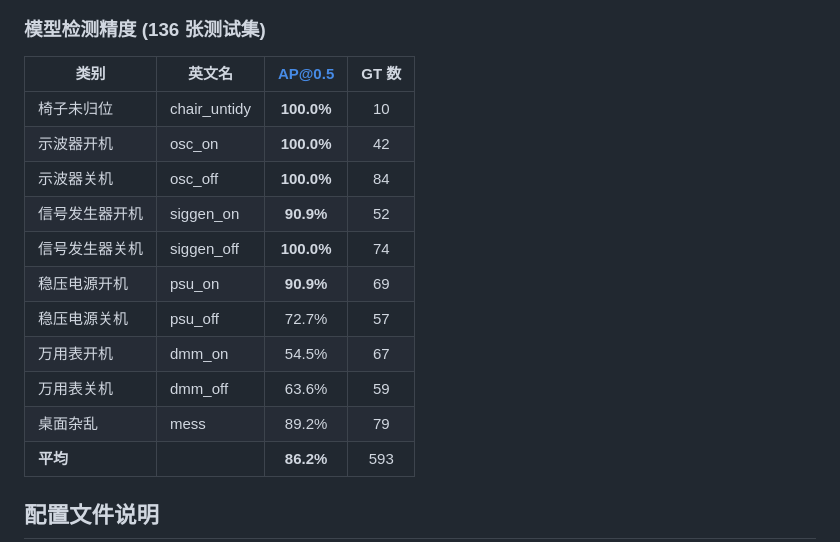
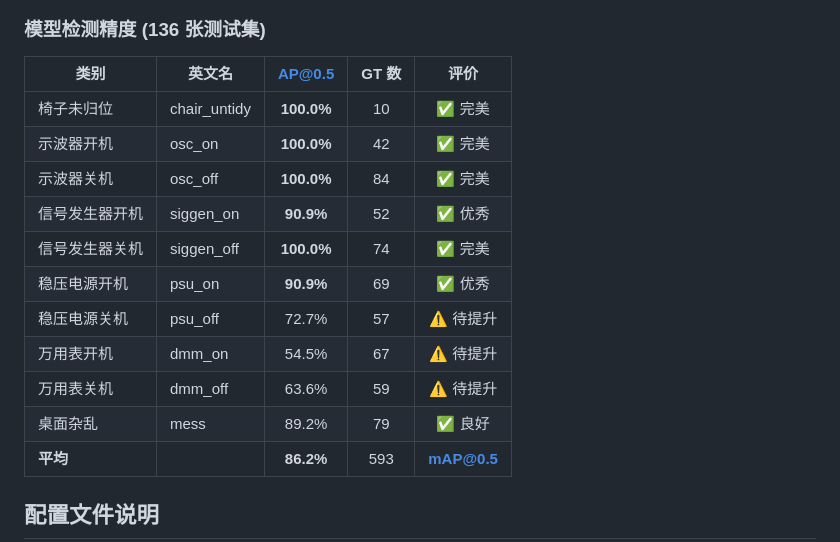
Before and after one commit to gengyf0614/rdk_x5_smartlab_inspection, a Markdown page: README_cn.md, the part around the change. GitHub-like rendering.

Commit message:
Enhance model detection accuracy table with evaluations
Added evaluation column to model detection accuracy table.

```diff
--- a/README_cn.md
+++ b/README_cn.md
@@ -114,18 +114,18 @@ string message
 
 ### 模型检测精度 (136 张测试集)
 
-| 类别 | 英文名 | AP@0.5 | GT 数 |
-|------|--------|:------:|:-----:|
-| 椅子未归位 | chair_untidy | **100.0%** | 10 |
-| 示波器开机 | osc_on | **100.0%** | 42 |
-| 示波器关机 | osc_off | **100.0%** | 84 |
-| 信号发生器开机 | siggen_on | **90.9%** | 52 |
-| 信号发生器关机 | siggen_off | **100.0%** | 74 |
-| 稳压电源开机 | psu_on | **90.9%** | 69 |
-| 稳压电源关机 | psu_off | 72.7% | 57 |
-| 万用表开机 | dmm_on | 54.5% | 67 |
-| 万用表关机 | dmm_off | 63.6% | 59 |
-| 桌面杂乱 | mess | 89.2% | 79 |
+| 类别 | 英文名 | AP@0.5 | GT 数 | 评价 |
+|------|--------|:------:|:-----:|:----:|
+| 椅子未归位 | chair_untidy | **100.0%** | 10 | ✅ 完美 |
+| 示波器开机 | osc_on | **100.0%** | 42 | ✅ 完美 |
+| 示波器关机 | osc_off | **100.0%** | 84 | ✅ 完美 |
+| 信号发生器开机 | siggen_on | **90.9%** | 52 | ✅ 优秀 |
+| 信号发生器关机 | siggen_off | **100.0%** | 74 | ✅ 完美 |
+| 稳压电源开机 | psu_on | **90.9%** | 69 | ✅ 优秀 |
+| 稳压电源关机 | psu_off | 72.7% | 57 | ⚠️ 待提升 |
+| 万用表开机 | dmm_on | 54.5% | 67 | ⚠️ 待提升 |
+| 万用表关机 | dmm_off | 63.6% | 59 | ⚠️ 待提升 |
+| 桌面杂乱 | mess | 89.2% | 79 | ✅ 良好 |
 | **平均** | | **86.2%** | 593 | **mAP@0.5** |
 
 
```
